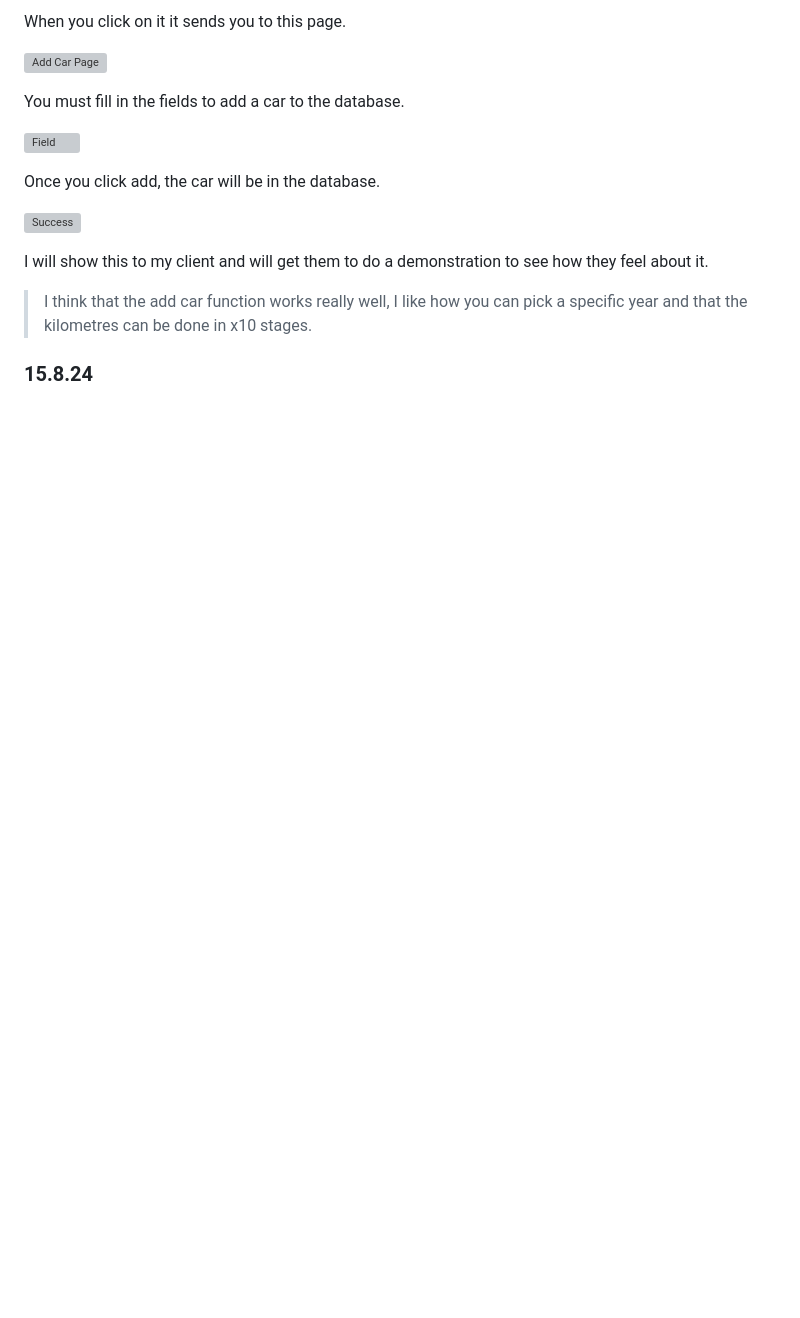
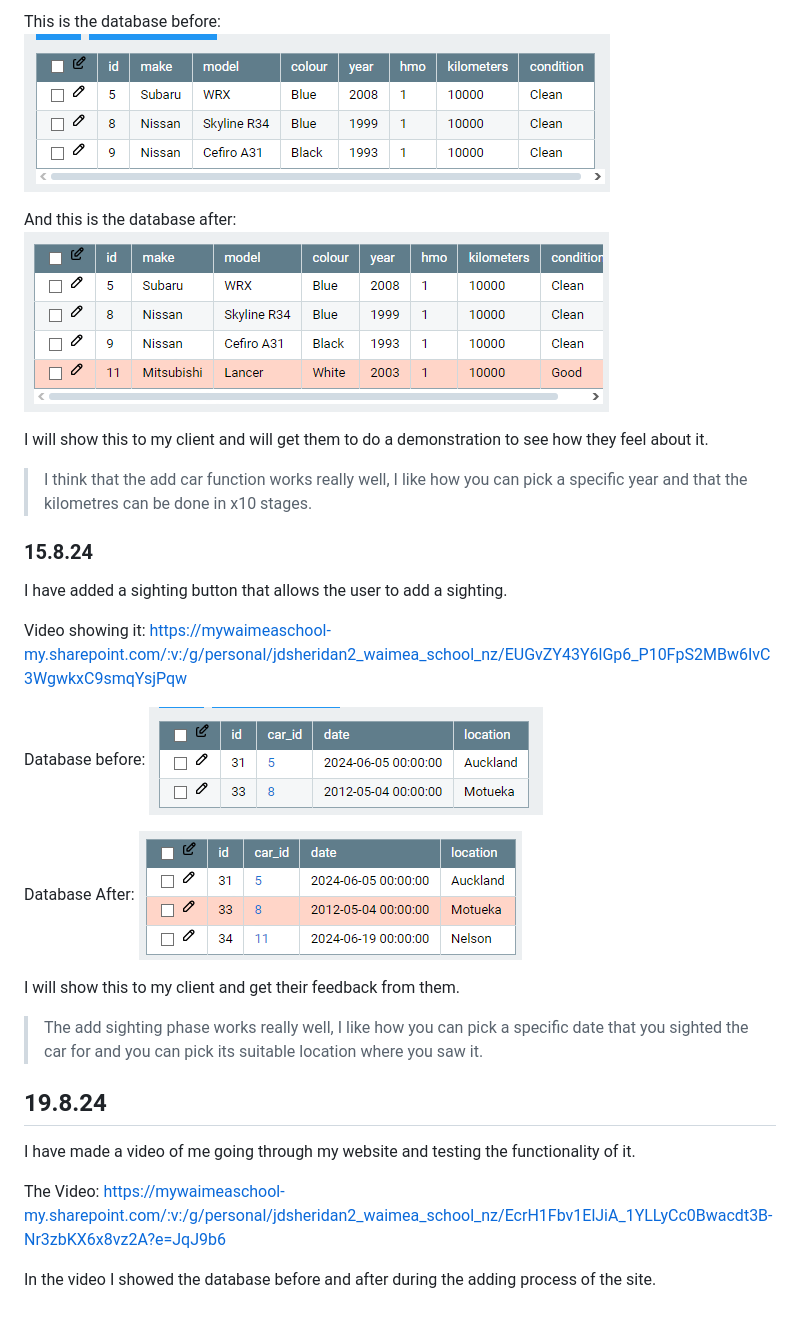
Before and after one commit to Waimea-jdsheridan2/200_DTD-Assessment, a Markdown page: docs/Development.md, the part around the change printed below. Rendered like a GitHub page; blank space fills up the shorter version; grey boxes are pictures that could not be loaded.

Commit message:
Added my video of functionality

```diff
--- a/docs/Development.md
+++ b/docs/Development.md
@@ -94,18 +95,34 @@ I have Added a 'Add car' button to add a car to my database for my website.
 
-When you click on it it sends you to this page.
+This is the database before:
+![Database Before](images/Before.png)
 
-![Add Car Page](images/Add_Car_Page.png)
-
-You must fill in the fields to add a car to the database.
-
-![Field](images/Field.png)
-
-Once you click add, the car will be in the database.
-
-![Success](images/Success.png)
+And this is the database after:
+![Database after](images/After.png)
 
 I will show this to my client and will get them to do a demonstration to see how they feel about it.
 
 >I think that the add car function works really well, I like how you can pick a specific year and that the kilometres can be done in x10 stages.
 
 ### 15.8.24
+I have added a sighting button that allows the user to add a sighting.
+
+Video showing it:
+https://mywaimeaschool-my.sharepoint.com/:v:/g/personal/jdsheridan2_waimea_school_nz/EUGvZY43Y6lGp6_P10FpS2MBw6IvC3WgwkxC9smqYsjPqw
+
+Database before:
+![Sighting Database before](images/Sighting_Database_before.png)
+
+Database After:
+![Sighting Database after](images/Sighting_Database_after.png)
+
+I will show this to my client and get their feedback from them.
+
+>The add sighting phase works really well, I like how you can pick a specific date that you sighted the car for and you can pick its suitable location where you saw it.
+
+## 19.8.24
+I have made a video of me going through my website and testing the functionality of it.
+
+The Video:
+https://mywaimeaschool-my.sharepoint.com/:v:/g/personal/jdsheridan2_waimea_school_nz/EcrH1Fbv1ElJiA_1YLLyCc0Bwacdt3B-Nr3zbKX6x8vz2A?e=JqJ9b6
+
+In the video I showed the database before and after during the adding process of the site.
```
Also changed, not shown: other parts of docs/Development.md (+2 -1 lines).
